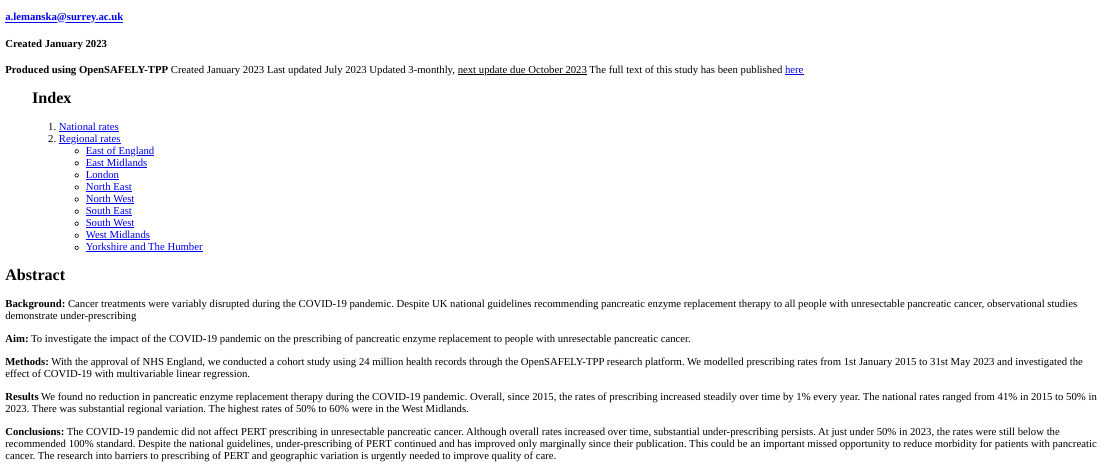
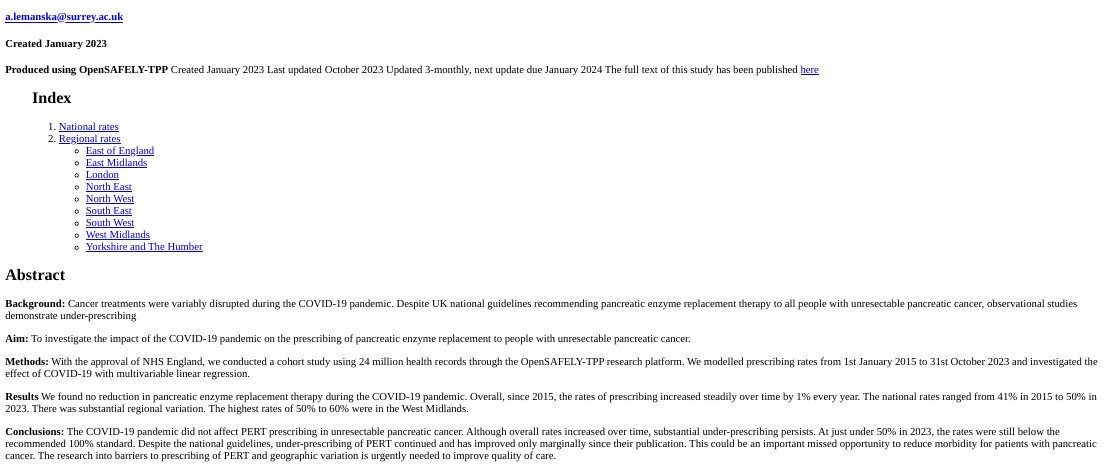
Before and after one commit to opensafely/PaCa_Enzyme_Rx, an R Markdown document (analysis/Report_html.Rmd): the page in a window 1100 px wide, from its top. Rendered offline with R 4.5, knitr and Pandoc, with nearby package versions.

Commit message:
updated text of the report

```diff
--- a/analysis/Report_html.Rmd
+++ b/analysis/Report_html.Rmd
@@ -21,8 +21,8 @@ knitr::opts_chunk$set(echo = FALSE, warning=FALSE, message = FALSE)
 
 **Produced using OpenSAFELY-TPP**
 Created January 2023
-Last updated July 2023
-Updated 3-monthly, <span style="text-decoration:underline">next update due October 2023</span>
+Last updated October 2023
+Updated 3-monthly, next update due January 2024
 The full text of this study has been published [here](https://doi.org/10.1016/j.soncn.2023.151439)
 
 >## Index
@@ -48,7 +48,7 @@ The full text of this study has been published [here](https://doi.org/10.1016/j.
 
 <b>Aim:</b> To investigate the impact of the COVID-19 pandemic on the prescribing of pancreatic enzyme replacement to people with unresectable pancreatic cancer.
 
-**Methods:** With the approval of NHS England, we conducted a cohort study using 24 million health records through the OpenSAFELY-TPP research platform. We modelled prescribing rates from 1st January 2015 to 31st May 2023 and investigated the effect of COVID-19 with multivariable linear regression.
+**Methods:** With the approval of NHS England, we conducted a cohort study using 24 million health records through the OpenSAFELY-TPP research platform. We modelled prescribing rates from 1st January 2015 to 31st October 2023 and investigated the effect of COVID-19 with multivariable linear regression.
 
 **Results** We found no reduction in pancreatic enzyme replacement therapy during the COVID-19 pandemic. Overall, since 2015, the rates of prescribing increased steadily over time by 1% every year. The national rates ranged from 41% in 2015 to 50% in 2023. There was substantial regional variation. The highest rates of 50% to 60% were in the West Midlands.
 
```
Also changed, not shown: analysis/analysis_enzymeRx.R (+4 -4 lines).
